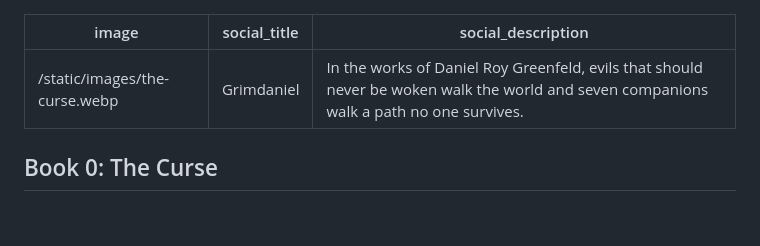
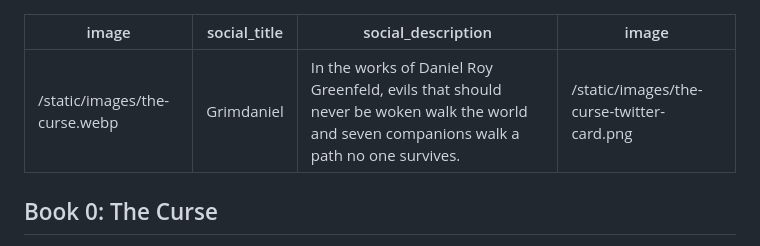
Before and after one commit to pydanny/grimdaniel.com, a Markdown page: pages/index.md, the part around the change. Rendered like a GitHub page; blank space fills up the shorter version.

```diff
--- a/pages/index.md
+++ b/pages/index.md
@@ -2,6 +2,7 @@
 image: '/static/images/the-curse.webp'
 social_title: Grimdaniel
 social_description: In the works of Daniel Roy Greenfeld, evils that should never be woken walk the world and seven companions walk a path no one survives.
+image: "/static/images/the-curse-twitter-card.png"
 ---
 
 ## Book 0: The Curse
```
Also changed, not shown: pages/about.md (+1 -0 lines), static/images/the-curse-twitter-card.png (added), 1 other file.
